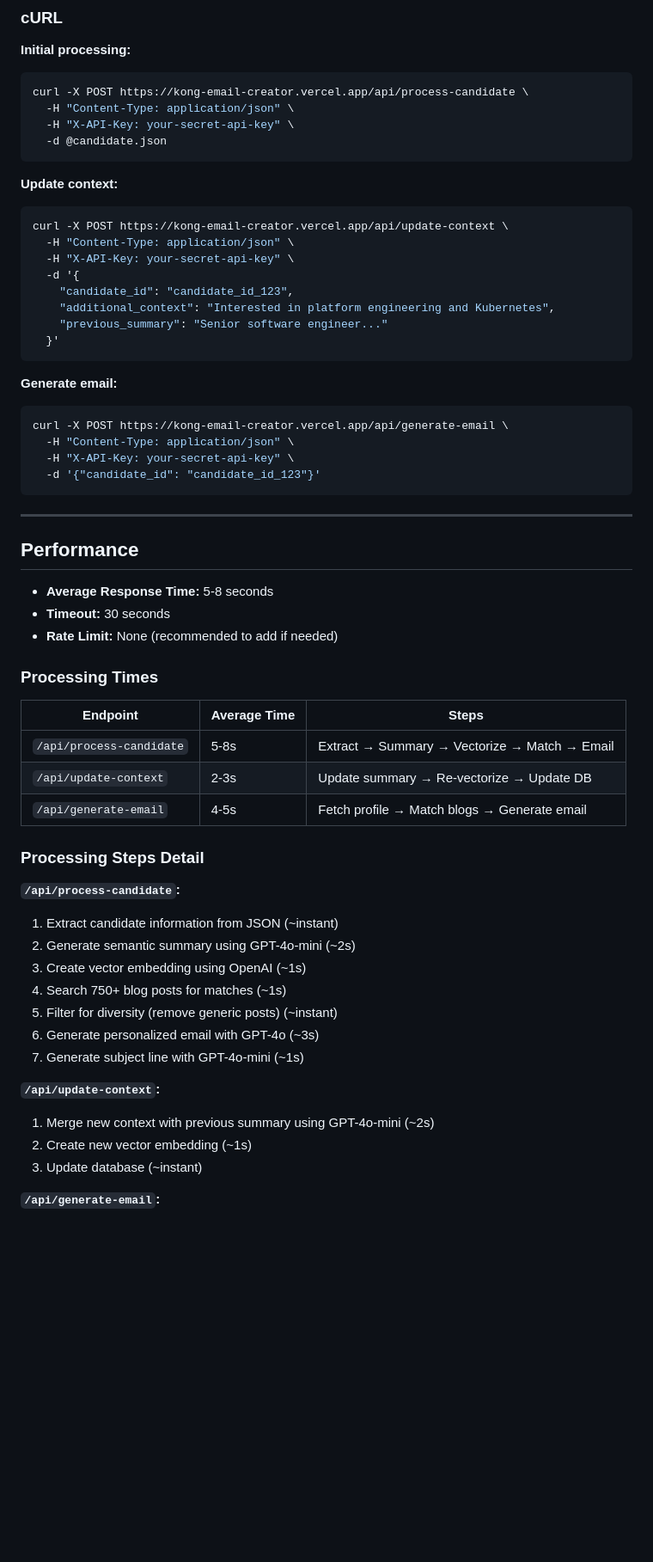
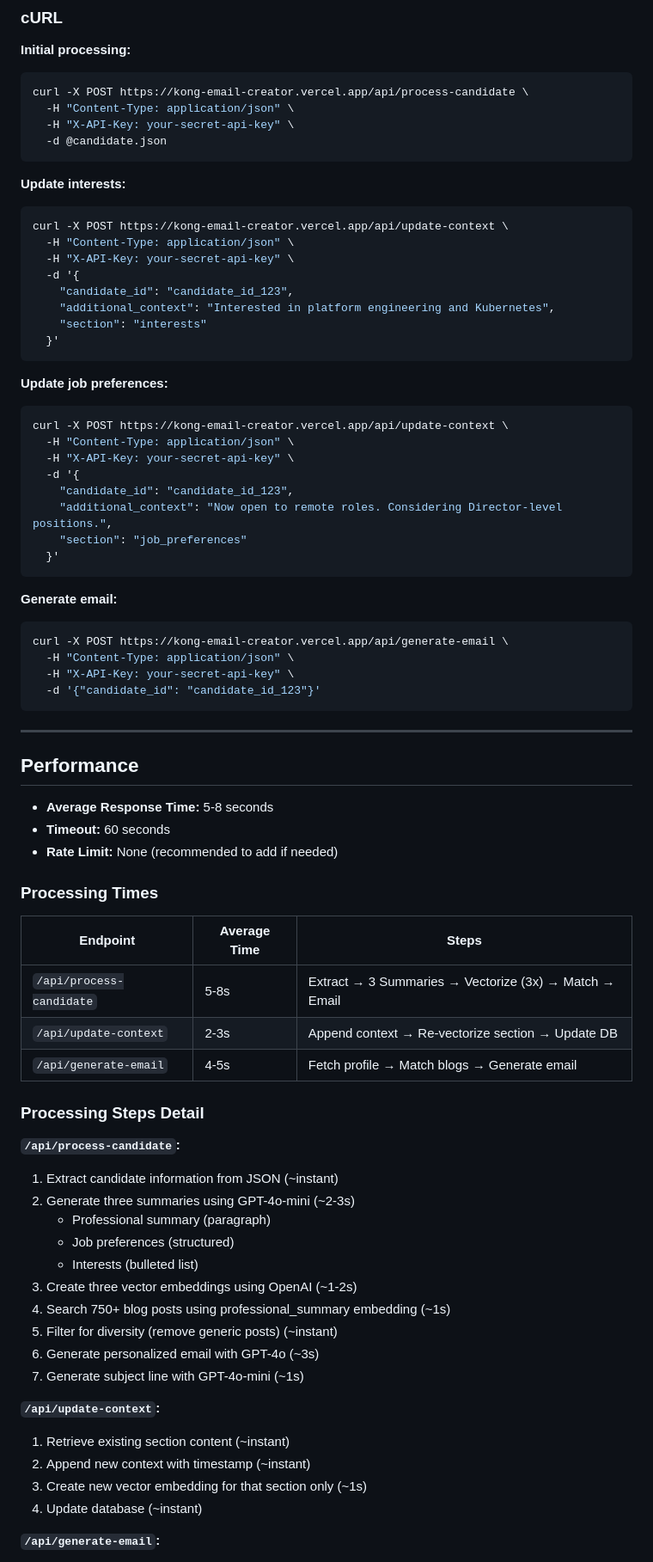
Before and after one commit to Cahil-findem/kong-email-creator, a Markdown page: API_DOCUMENTATION.md, the part around one of its changes. Shown at 86% size. Drawn GitHub-style; blank space fills up the shorter version.

````diff
--- a/API_DOCUMENTATION.md
+++ b/API_DOCUMENTATION.md
@@ -466,7 +507,7 @@ curl -X POST https://kong-email-creator.vercel.app/api/process-candidate \
   -d @candidate.json
 ```
 
-**Update context:**
+**Update interests:**
 ```bash
 curl -X POST https://kong-email-creator.vercel.app/api/update-context \
   -H "Content-Type: application/json" \
@@ -474,7 +515,19 @@ curl -X POST https://kong-email-creator.vercel.app/api/update-context \
   -d '{
     "candidate_id": "candidate_id_123",
     "additional_context": "Interested in platform engineering and Kubernetes",
-    "previous_summary": "Senior software engineer..."
+    "section": "interests"
+  }'
+```
+
+**Update job preferences:**
+```bash
+curl -X POST https://kong-email-creator.vercel.app/api/update-context \
+  -H "Content-Type: application/json" \
+  -H "X-API-Key: your-secret-api-key" \
+  -d '{
+    "candidate_id": "candidate_id_123",
+    "additional_context": "Now open to remote roles. Considering Director-level positions.",
+    "section": "job_preferences"
   }'
 ```
 
@@ -491,31 +544,35 @@ curl -X POST https://kong-email-creator.vercel.app/api/generate-email \
 ## Performance
 
 - **Average Response Time:** 5-8 seconds
-- **Timeout:** 30 seconds
+- **Timeout:** 60 seconds
 - **Rate Limit:** None (recommended to add if needed)
 
 ### Processing Times
 
 | Endpoint | Average Time | Steps |
 |----------|--------------|-------|
-| `/api/process-candidate` | 5-8s | Extract → Summary → Vectorize → Match → Email |
-| `/api/update-context` | 2-3s | Update summary → Re-vectorize → Update DB |
+| `/api/process-candidate` | 5-8s | Extract → 3 Summaries → Vectorize (3x) → Match → Email |
+| `/api/update-context` | 2-3s | Append context → Re-vectorize section → Update DB |
 | `/api/generate-email` | 4-5s | Fetch profile → Match blogs → Generate email |
 
 ### Processing Steps Detail
 
 **`/api/process-candidate`:**
 1. Extract candidate information from JSON (~instant)
-2. Generate semantic summary using GPT-4o-mini (~2s)
-3. Create vector embedding using OpenAI (~1s)
-4. Search 750+ blog posts for matches (~1s)
+2. Generate three summaries using GPT-4o-mini (~2-3s)
+   - Professional summary (paragraph)
+   - Job preferences (structured)
+   - Interests (bulleted list)
+3. Create three vector embeddings using OpenAI (~1-2s)
+4. Search 750+ blog posts using professional_summary embedding (~1s)
 5. Filter for diversity (remove generic posts) (~instant)
 6. Generate personalized email with GPT-4o (~3s)
 7. Generate subject line with GPT-4o-mini (~1s)
 
 **`/api/update-context`:**
-1. Merge new context with previous summary using GPT-4o-mini (~2s)
-2. Create new vector embedding (~1s)
-3. Update database (~instant)
+1. Retrieve existing section content (~instant)
+2. Append new context with timestamp (~instant)
+3. Create new vector embedding for that section only (~1s)
+4. Update database (~instant)
 
 **`/api/generate-email`:**
````
Also changed, not shown: other parts of API_DOCUMENTATION.md (+202 -57 lines).
